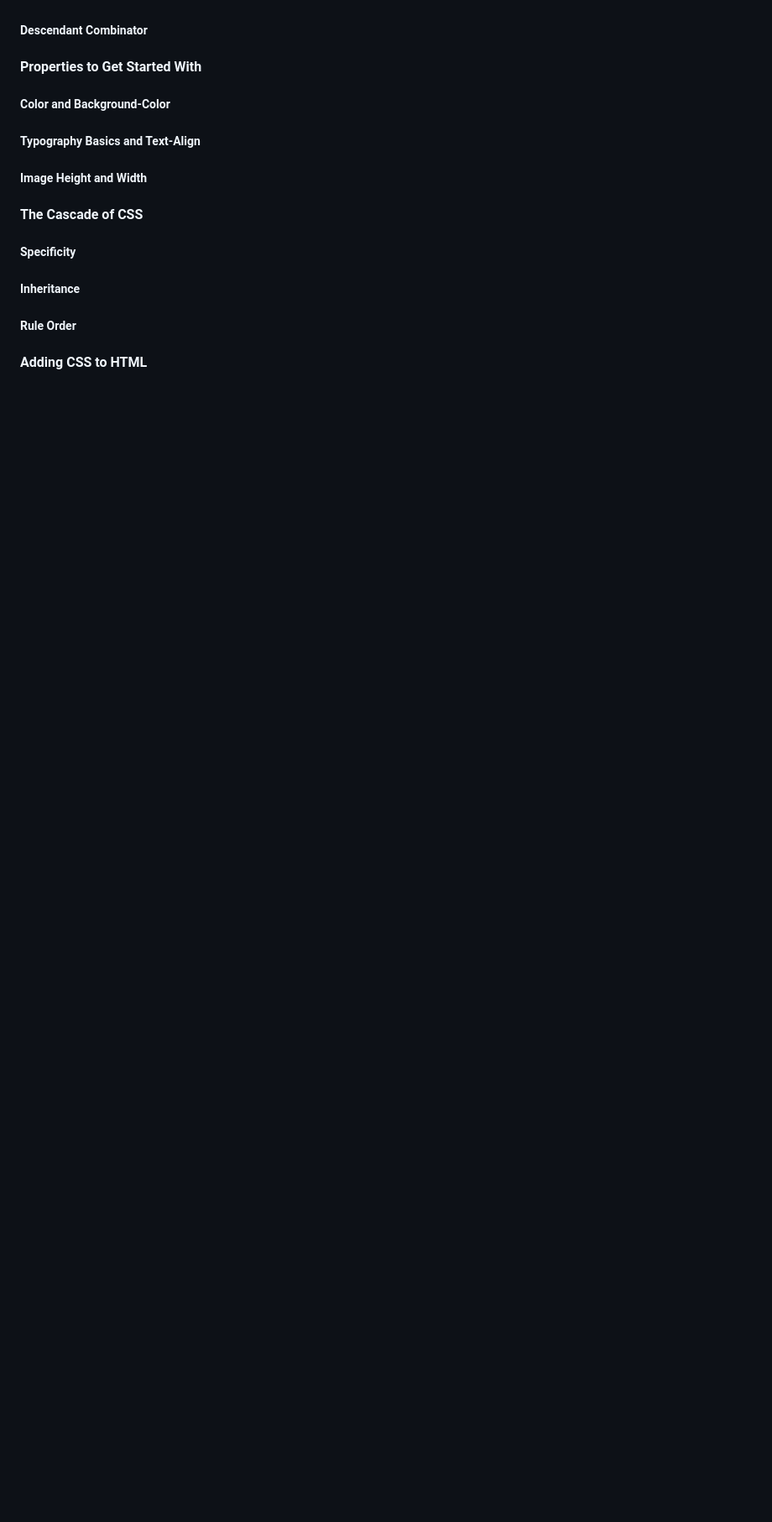
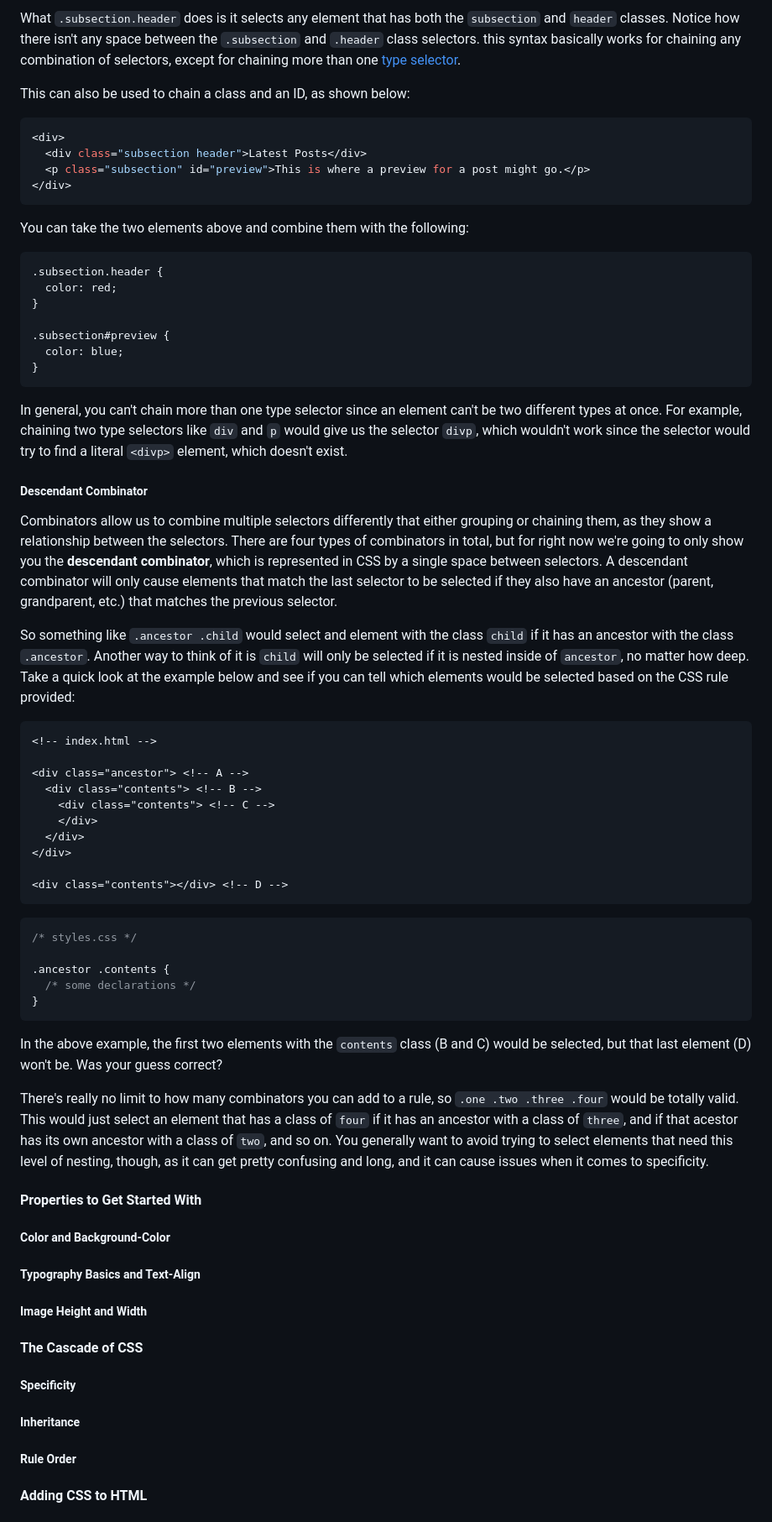
Before and after one commit to kevinbowen777/odin-project, a Markdown page: foundations/05_css_foundations/05_foundations_css_foundations.md, the part around the change printed below. Shown: that part at 84% size. GitHub-like rendering; blank space fills up the shorter version.

Commit message:
Complete section on selectors

````diff
--- a/foundations/05_css_foundations/05_foundations_css_foundations.md
+++ b/foundations/05_css_foundations/05_foundations_css_foundations.md
@@ -162,4 +256,82 @@ use spaces for multi-worded names and should use a hyphen instead.
+What `.subsection.header` does is it selects any element that has both the
+`subsection` and `header` classes. Notice how there isn't any space between the
+`.subsection` and `.header` class selectors. this syntax basically works for
+chaining any combination of selectors, except for chaining more than one
+[type selector](#type-selectors).
+
+This can also be used to chain a class and an ID, as shown below:
+
+```css
+<div>
+  <div class="subsection header">Latest Posts</div>
+  <p class="subsection" id="preview">This is where a preview for a post might go.</p>
+</div>
+```
+
+You can take the two elements above and combine them with the following:
+
+```css
+.subsection.header {
+  color: red;
+}
+
+.subsection#preview {
+  color: blue;
+}
+```
+
+In general, you can't chain more than one type selector since an element can't
+be two different types at once. For example, chaining two type selectors like
+`div` and `p` would give us the selector `divp`, which wouldn't work since the
+selector would try to find a literal `<divp>` element, which doesn't exist.
+
 ##### Descendant Combinator
+
+Combinators allow us to combine multiple selectors differently that either
+grouping or chaining them, as they show a relationship between the selectors.
+There are four types of combinators in total, but for right now we're going to
+only show you the **descendant combinator**, which is represented in CSS by a
+single space between selectors. A descendant combinator will only cause elements
+that match the last selector to be selected if they also have an ancestor (parent, grandparent, etc.)
+that matches the previous selector.
+
+So something like `.ancestor .child` would select and element with the class
+`child` if it has an ancestor with the class `.ancestor`. Another way to think
+of it is `child` will only be selected if it is nested inside of `ancestor`, no
+matter how deep. Take a quick look at the example below and see if you can tell
+which elements would be selected based on the CSS rule provided:
+
+```html
+<!-- index.html -->
+
+<div class="ancestor"> <!-- A -->
+  <div class="contents"> <!-- B -->
+    <div class="contents"> <!-- C -->
+    </div>
+  </div>
+</div>
+
+<div class="contents"></div> <!-- D -->
+```
+
+```css
+/* styles.css */
+
+.ancestor .contents {
+  /* some declarations */
+}
+```
+
+In the above example, the first two elements with the `contents` class (B and C)
+would be selected, but that last element (D) won't be. Was your guess correct?
+
+There's really no limit to how many combinators you can add to a rule, so
+`.one .two .three .four` would be totally valid. This would just select an
+element that has a class of `four` if it has an ancestor with a class of `three`,
+and if that acestor has its own ancestor with a class of `two`, and so on. You
+generally want to avoid trying to select elements that need this level of nesting,
+though, as it can get pretty confusing and long, and it can cause issues when
+it comes to specificity.
 
 #### Properties to Get Started With
 ##### Color and Background-Color
````
Also changed, not shown: other parts of foundations/05_css_foundations/05_foundations_css_foundations.md (+113 -19 lines).
